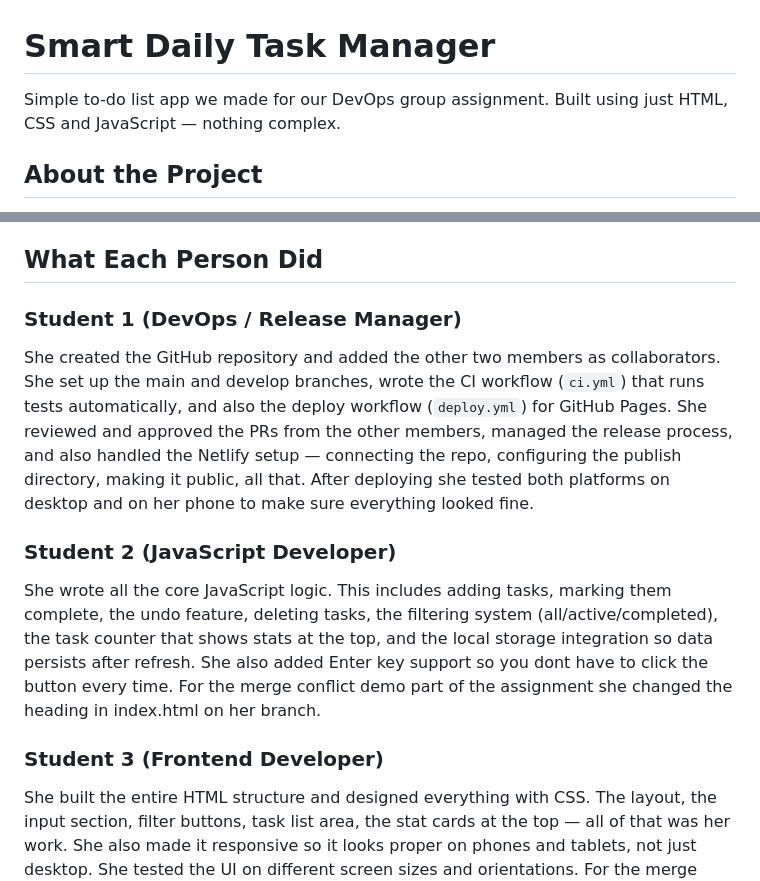
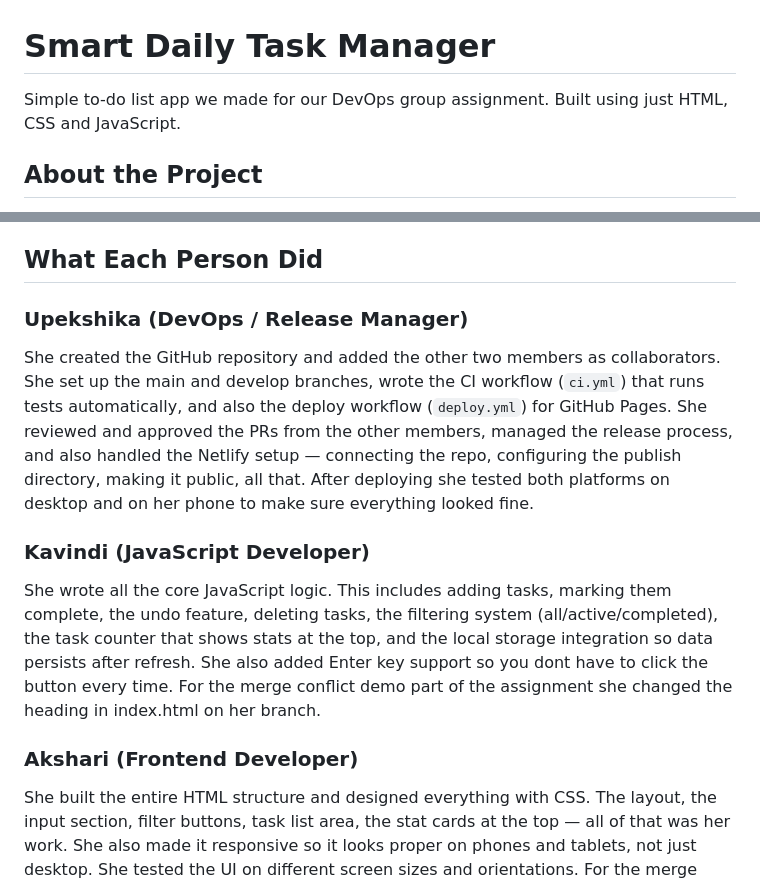
Before and after one commit to bhashimadhu/todo-list-devops-assignment, a Markdown page: README.md, 2 parts joined by grey strips. Drawn GitHub-style.

Commit message:
Update README with member names and minor fixes

```diff
--- a/README.md
+++ b/README.md
@@ -1,6 +1,6 @@
 # Smart Daily Task Manager
 
-Simple to-do list app we made for our DevOps group assignment. Built using just HTML, CSS and JavaScript — nothing complex.
+Simple to-do list app we made for our DevOps group assignment. Built using just HTML, CSS and JavaScript.
 
 ## About the Project
 
@@ -80,15 +80,15 @@ Every branch went through PR > review > approval before merging. We made sure no
 
 ## What Each Person Did
 
-### Student 1 (DevOps / Release Manager)
+### Upekshika (DevOps / Release Manager)
 
 She created the GitHub repository and added the other two members as collaborators. She set up the main and develop branches, wrote the CI workflow (`ci.yml`) that runs tests automatically, and also the deploy workflow (`deploy.yml`) for GitHub Pages. She reviewed and approved the PRs from the other members, managed the release process, and also handled the Netlify setup — connecting the repo, configuring the publish directory, making it public, all that. After deploying she tested both platforms on desktop and on her phone to make sure everything looked fine.
 
-### Student 2 (JavaScript Developer)
+### Kavindi (JavaScript Developer)
 
 She wrote all the core JavaScript logic. This includes adding tasks, marking them complete, the undo feature, deleting tasks, the filtering system (all/active/completed), the task counter that shows stats at the top, and the local storage integration so data persists after refresh. She also added Enter key support so you dont have to click the button every time. For the merge conflict demo part of the assignment she changed the heading in index.html on her branch.
 
-### Student 3 (Frontend Developer)
+### Akshari (Frontend Developer)
 
 She built the entire HTML structure and designed everything with CSS. The layout, the input section, filter buttons, task list area, the stat cards at the top — all of that was her work. She also made it responsive so it looks proper on phones and tablets, not just desktop. She tested the UI on different screen sizes and orientations. For the merge conflict part she also changed the same heading on her branch, and then she was the one who resolved the conflict.
 
```
